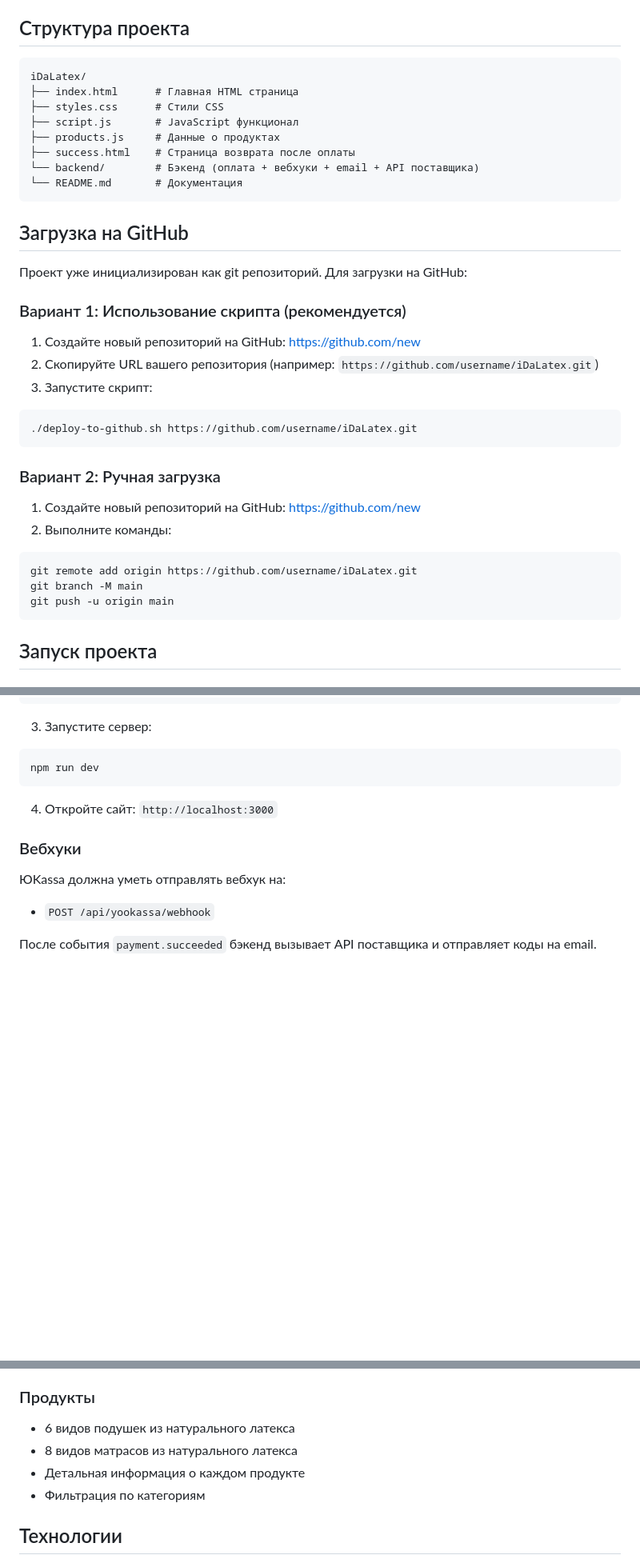
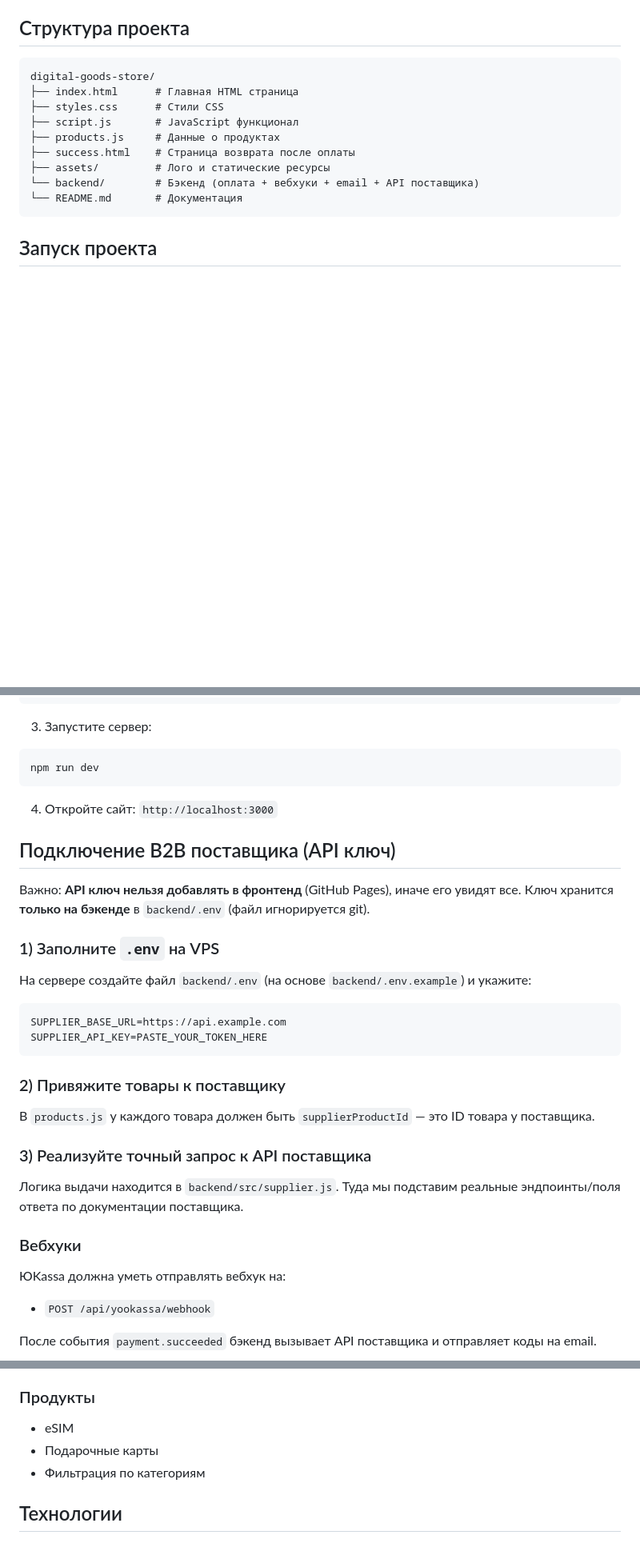
Before and after one commit to samuraiauto/digital-goods-store, a Markdown page: README.md, 3 parts joined by grey strips. Shown at 80% size. Drawn GitHub-style; blank space fills up the shorter version.

Commit message:
Документировать настройку B2B API ключа
Добавлены инструкции по хранению SUPPLIER_API_KEY в backend/.env, привязке supplierProductId и месту интеграции supplier.js.

Made-with: Cursor

````diff
--- a/README.md
+++ b/README.md
@@ -15,37 +15,15 @@
 ## Структура проекта
 
 ```
-iDaLatex/
+digital-goods-store/
 ├── index.html      # Главная HTML страница
 ├── styles.css      # Стили CSS
 ├── script.js       # JavaScript функционал
 ├── products.js     # Данные о продуктах
 ├── success.html    # Страница возврата после оплаты
+├── assets/         # Лого и статические ресурсы
 └── backend/        # Бэкенд (оплата + вебхуки + email + API поставщика)
 └── README.md       # Документация
-```
-
-## Загрузка на GitHub
-
-Проект уже инициализирован как git репозиторий. Для загрузки на GitHub:
-
-### Вариант 1: Использование скрипта (рекомендуется)
-
-1. Создайте новый репозиторий на GitHub: https://github.com/new
-2. Скопируйте URL вашего репозитория (например: `https://github.com/username/iDaLatex.git`)
-3. Запустите скрипт:
-```bash
-./deploy-to-github.sh https://github.com/username/iDaLatex.git
-```
-
-### Вариант 2: Ручная загрузка
-
-1. Создайте новый репозиторий на GitHub: https://github.com/new
-2. Выполните команды:
-```bash
-git remote add origin https://github.com/username/iDaLatex.git
-git branch -M main
-git push -u origin main
 ```
 
 ## Запуск проекта
@@ -73,6 +51,27 @@ npm run dev
 
 4. Откройте сайт: `http://localhost:3000`
 
+## Подключение B2B поставщика (API ключ)
+
+Важно: **API ключ нельзя добавлять в фронтенд** (GitHub Pages), иначе его увидят все. Ключ хранится **только на бэкенде** в `backend/.env` (файл игнорируется git).
+
+### 1) Заполните `.env` на VPS
+
+На сервере создайте файл `backend/.env` (на основе `backend/.env.example`) и укажите:
+
+```env
+SUPPLIER_BASE_URL=https://api.example.com
+SUPPLIER_API_KEY=PASTE_YOUR_TOKEN_HERE
+```
+
+### 2) Привяжите товары к поставщику
+
+В `products.js` у каждого товара должен быть `supplierProductId` — это ID товара у поставщика.
+
+### 3) Реализуйте точный запрос к API поставщика
+
+Логика выдачи находится в `backend/src/supplier.js`. Туда мы подставим реальные эндпоинты/поля ответа по документации поставщика.
+
 ### Вебхуки
 
 ЮKassa должна уметь отправлять вебхук на:
@@ -98,9 +97,8 @@ npm run dev
 - Сохранение в localStorage
 
 ### Продукты
-- 6 видов подушек из натурального латекса
-- 8 видов матрасов из натурального латекса
-- Детальная информация о каждом продукте
+- eSIM
+- Подарочные карты
 - Фильтрация по категориям
 
 ## Технологии
````
Also changed, not shown: other parts of README.md (+7 -9 lines).
